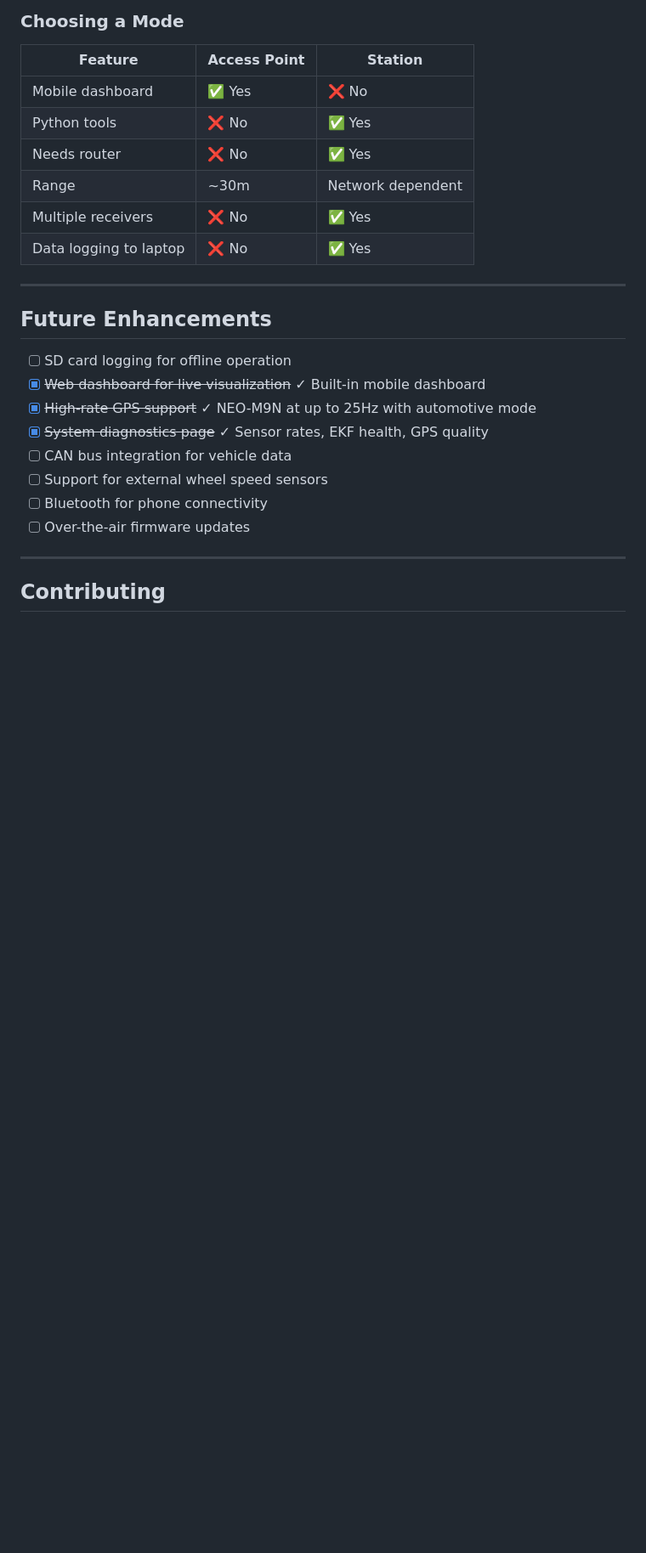
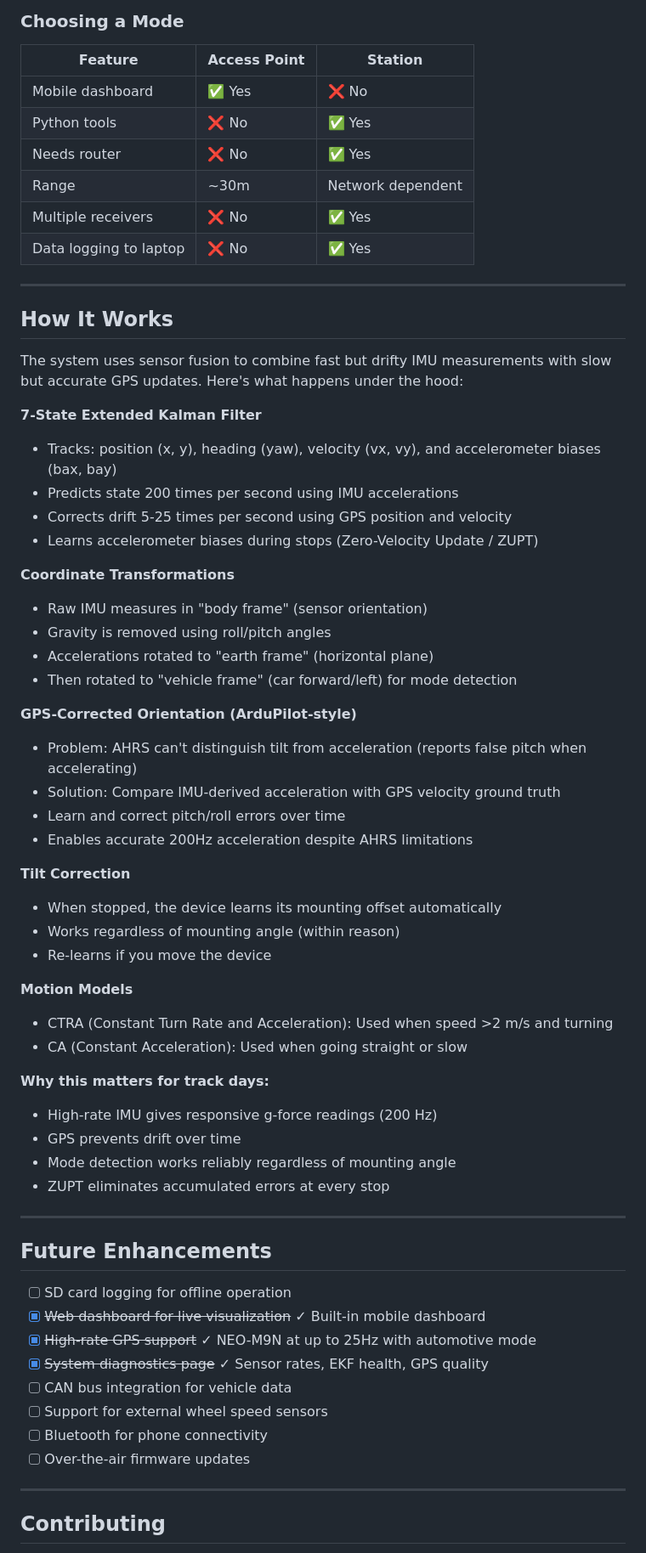
Before and after one commit to jctoledo/blackbox, a Markdown page: README.md, the part around one of its changes. Shown at 85% size. Rendered like a GitHub page; blank space fills up the shorter version.

```diff
--- a/README.md
+++ b/README.md
@@ -933,6 +951,45 @@ This is useful for validating that the orientation correction is working properl
 
 ---
 
+## How It Works
+
+The system uses sensor fusion to combine fast but drifty IMU measurements with slow but accurate GPS updates. Here's what happens under the hood:
+
+**7-State Extended Kalman Filter**
+- Tracks: position (x, y), heading (yaw), velocity (vx, vy), and accelerometer biases (bax, bay)
+- Predicts state 200 times per second using IMU accelerations
+- Corrects drift 5-25 times per second using GPS position and velocity
+- Learns accelerometer biases during stops (Zero-Velocity Update / ZUPT)
+
+**Coordinate Transformations**
+- Raw IMU measures in "body frame" (sensor orientation)
+- Gravity is removed using roll/pitch angles
+- Accelerations rotated to "earth frame" (horizontal plane)
+- Then rotated to "vehicle frame" (car forward/left) for mode detection
+
+**GPS-Corrected Orientation (ArduPilot-style)**
+- Problem: AHRS can't distinguish tilt from acceleration (reports false pitch when accelerating)
+- Solution: Compare IMU-derived acceleration with GPS velocity ground truth
+- Learn and correct pitch/roll errors over time
+- Enables accurate 200Hz acceleration despite AHRS limitations
+
+**Tilt Correction**
+- When stopped, the device learns its mounting offset automatically
+- Works regardless of mounting angle (within reason)
+- Re-learns if you move the device
+
+**Motion Models**
+- CTRA (Constant Turn Rate and Acceleration): Used when speed >2 m/s and turning
+- CA (Constant Acceleration): Used when going straight or slow
+
+**Why this matters for track days:**
+- High-rate IMU gives responsive g-force readings (200 Hz)
+- GPS prevents drift over time
+- Mode detection works reliably regardless of mounting angle
+- ZUPT eliminates accumulated errors at every stop
+
+---
+
 ## Future Enhancements
 
 - [ ] SD card logging for offline operation
```
Also changed, not shown: other parts of README.md (+37 -19 lines).
